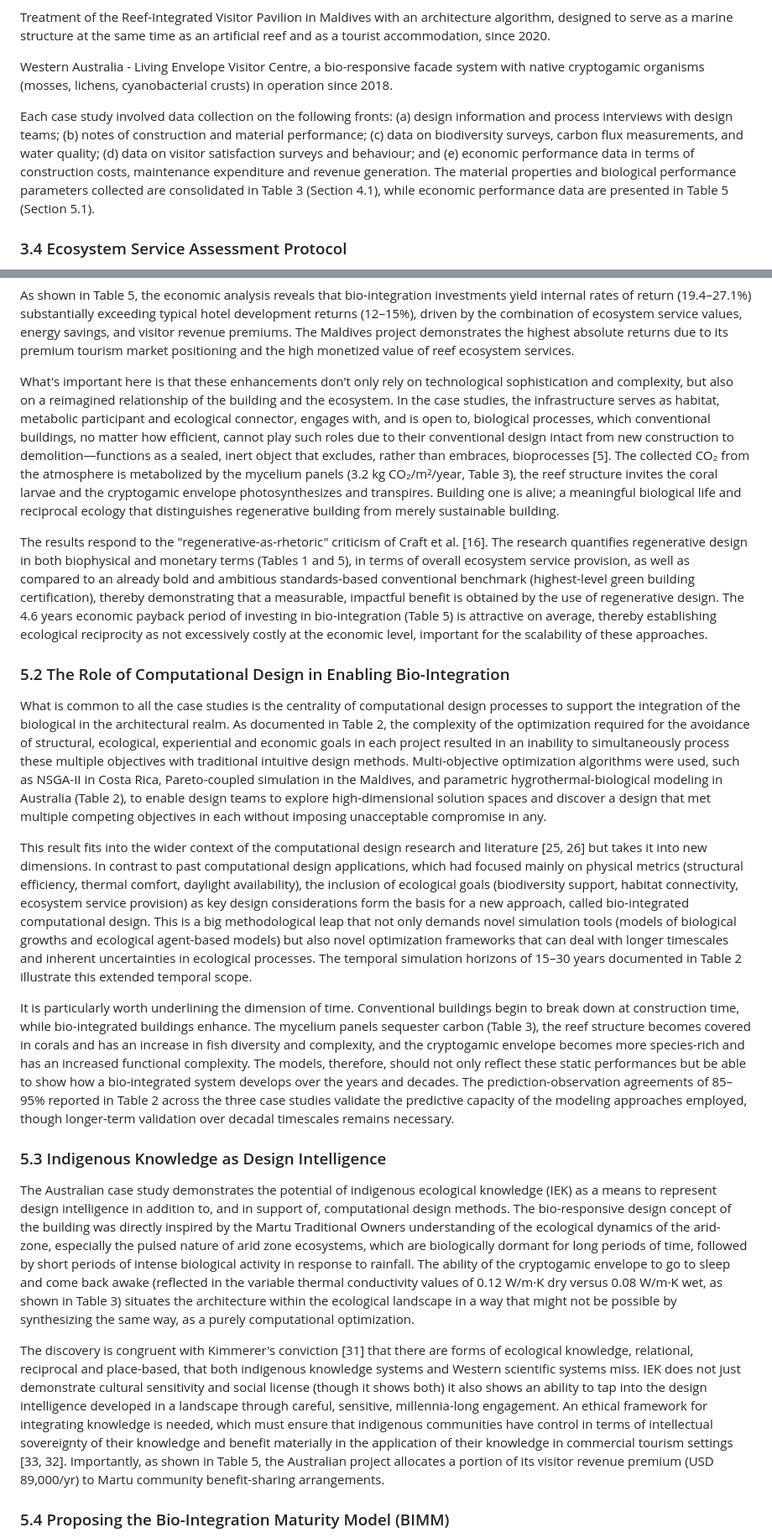
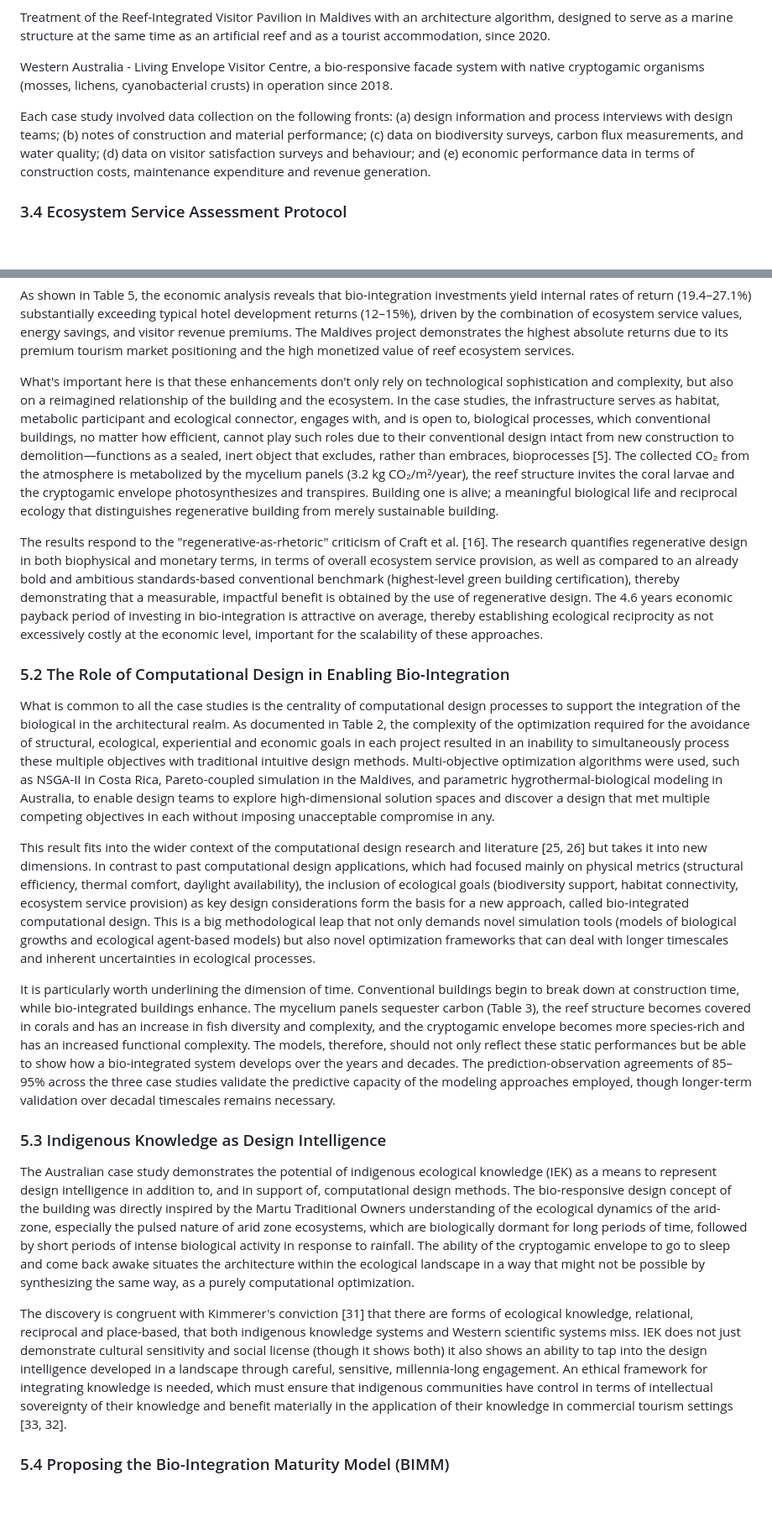
Before and after one commit to AMMU1986/AMMAN, a Markdown page: Chapter_Bio_Integrated_Tourism.md, 2 parts joined by grey strips. Shown at 84% size. Rendered like a GitHub page; blank space fills up the shorter version.

```diff
--- a/Chapter_Bio_Integrated_Tourism.md
+++ b/Chapter_Bio_Integrated_Tourism.md
@@ -131,7 +131,7 @@ Treatment of the Reef-Integrated Visitor Pavilion in Maldives with an architectu
 
 Western Australia - Living Envelope Visitor Centre, a bio-responsive facade system with native cryptogamic organisms (mosses, lichens, cyanobacterial crusts) in operation since 2018.
 
-Each case study involved data collection on the following fronts: (a) design information and process interviews with design teams; (b) notes of construction and material performance; (c) data on biodiversity surveys, carbon flux measurements, and water quality; (d) data on visitor satisfaction surveys and behaviour; and (e) economic performance data in terms of construction costs, maintenance expenditure and revenue generation. The material properties and biological performance parameters collected are consolidated in Table 3 (Section 4.1), while economic performance data are presented in Table 5 (Section 5.1).
+Each case study involved data collection on the following fronts: (a) design information and process interviews with design teams; (b) notes of construction and material performance; (c) data on biodiversity surveys, carbon flux measurements, and water quality; (d) data on visitor satisfaction surveys and behaviour; and (e) economic performance data in terms of construction costs, maintenance expenditure and revenue generation.
 
 
 ### 3.4 Ecosystem Service Assessment Protocol
@@ -290,24 +290,24 @@ The empirical illustration from three geographically, climatically and typologic
 
 As shown in Table 5, the economic analysis reveals that bio-integration investments yield internal rates of return (19.4–27.1%) substantially exceeding typical hotel development returns (12–15%), driven by the combination of ecosystem service values, energy savings, and visitor revenue premiums. The Maldives project demonstrates the highest absolute returns due to its premium tourism market positioning and the high monetized value of reef ecosystem services.
 
-What's important here is that these enhancements don't only rely on technological sophistication and complexity, but also on a reimagined relationship of the building and the ecosystem. In the case studies, the infrastructure serves as habitat, metabolic participant and ecological connector, engages with, and is open to, biological processes, which conventional buildings, no matter how efficient, cannot play such roles due to their conventional design intact from new construction to demolition—functions as a sealed, inert object that excludes, rather than embraces, bioprocesses [5]. The collected CO₂ from the atmosphere is metabolized by the mycelium panels (3.2 kg CO₂/m²/year, Table 3), the reef structure invites the coral larvae and the cryptogamic envelope photosynthesizes and transpires. Building one is alive; a meaningful biological life and reciprocal ecology that distinguishes regenerative building from merely sustainable building.
+What's important here is that these enhancements don't only rely on technological sophistication and complexity, but also on a reimagined relationship of the building and the ecosystem. In the case studies, the infrastructure serves as habitat, metabolic participant and ecological connector, engages with, and is open to, biological processes, which conventional buildings, no matter how efficient, cannot play such roles due to their conventional design intact from new construction to demolition—functions as a sealed, inert object that excludes, rather than embraces, bioprocesses [5]. The collected CO₂ from the atmosphere is metabolized by the mycelium panels (3.2 kg CO₂/m²/year), the reef structure invites the coral larvae and the cryptogamic envelope photosynthesizes and transpires. Building one is alive; a meaningful biological life and reciprocal ecology that distinguishes regenerative building from merely sustainable building.
 
-The results respond to the "regenerative-as-rhetoric" criticism of Craft et al. [16]. The research quantifies regenerative design in both biophysical and monetary terms (Tables 1 and 5), in terms of overall ecosystem service provision, as well as compared to an already bold and ambitious standards-based conventional benchmark (highest-level green building certification), thereby demonstrating that a measurable, impactful benefit is obtained by the use of regenerative design. The 4.6 years economic payback period of investing in bio-integration (Table 5) is attractive on average, thereby establishing ecological reciprocity as not excessively costly at the economic level, important for the scalability of these approaches.
+The results respond to the "regenerative-as-rhetoric" criticism of Craft et al. [16]. The research quantifies regenerative design in both biophysical and monetary terms, in terms of overall ecosystem service provision, as well as compared to an already bold and ambitious standards-based conventional benchmark (highest-level green building certification), thereby demonstrating that a measurable, impactful benefit is obtained by the use of regenerative design. The 4.6 years economic payback period of investing in bio-integration is attractive on average, thereby establishing ecological reciprocity as not excessively costly at the economic level, important for the scalability of these approaches.
 
 
 ### 5.2 The Role of Computational Design in Enabling Bio-Integration
 
-What is common to all the case studies is the centrality of computational design processes to support the integration of the biological in the architectural realm. As documented in Table 2, the complexity of the optimization required for the avoidance of structural, ecological, experiential and economic goals in each project resulted in an inability to simultaneously process these multiple objectives with traditional intuitive design methods. Multi-objective optimization algorithms were used, such as NSGA-II in Costa Rica, Pareto-coupled simulation in the Maldives, and parametric hygrothermal-biological modeling in Australia (Table 2), to enable design teams to explore high-dimensional solution spaces and discover a design that met multiple competing objectives in each without imposing unacceptable compromise in any.
+What is common to all the case studies is the centrality of computational design processes to support the integration of the biological in the architectural realm. As documented in Table 2, the complexity of the optimization required for the avoidance of structural, ecological, experiential and economic goals in each project resulted in an inability to simultaneously process these multiple objectives with traditional intuitive design methods. Multi-objective optimization algorithms were used, such as NSGA-II in Costa Rica, Pareto-coupled simulation in the Maldives, and parametric hygrothermal-biological modeling in Australia, to enable design teams to explore high-dimensional solution spaces and discover a design that met multiple competing objectives in each without imposing unacceptable compromise in any.
 
-This result fits into the wider context of the computational design research and literature [25, 26] but takes it into new dimensions. In contrast to past computational design applications, which had focused mainly on physical metrics (structural efficiency, thermal comfort, daylight availability), the inclusion of ecological goals (biodiversity support, habitat connectivity, ecosystem service provision) as key design considerations form the basis for a new approach, called bio-integrated computational design. This is a big methodological leap that not only demands novel simulation tools (models of biological growths and ecological agent-based models) but also novel optimization frameworks that can deal with longer timescales and inherent uncertainties in ecological processes. The temporal simulation horizons of 15–30 years documented in Table 2 illustrate this extended temporal scope.
+This result fits into the wider context of the computational design research and literature [25, 26] but takes it into new dimensions. In contrast to past computational design applications, which had focused mainly on physical metrics (structural efficiency, thermal comfort, daylight availability), the inclusion of ecological goals (biodiversity support, habitat connectivity, ecosystem service provision) as key design considerations form the basis for a new approach, called bio-integrated computational design. This is a big methodological leap that not only demands novel simulation tools (models of biological growths and ecological agent-based models) but also novel optimization frameworks that can deal with longer timescales and inherent uncertainties in ecological processes.
 
-It is particularly worth underlining the dimension of time. Conventional buildings begin to break down at construction time, while bio-integrated buildings enhance. The mycelium panels sequester carbon (Table 3), the reef structure becomes covered in corals and has an increase in fish diversity and complexity, and the cryptogamic envelope becomes more species-rich and has an increased functional complexity. The models, therefore, should not only reflect these static performances but be able to show how a bio-integrated system develops over the years and decades. The prediction-observation agreements of 85–95% reported in Table 2 across the three case studies validate the predictive capacity of the modeling approaches employed, though longer-term validation over decadal timescales remains necessary.
+It is particularly worth underlining the dimension of time. Conventional buildings begin to break down at construction time, while bio-integrated buildings enhance. The mycelium panels sequester carbon (Table 3), the reef structure becomes covered in corals and has an increase in fish diversity and complexity, and the cryptogamic envelope becomes more species-rich and has an increased functional complexity. The models, therefore, should not only reflect these static performances but be able to show how a bio-integrated system develops over the years and decades. The prediction-observation agreements of 85–95% across the three case studies validate the predictive capacity of the modeling approaches employed, though longer-term validation over decadal timescales remains necessary.
 
 ### 5.3 Indigenous Knowledge as Design Intelligence
 
-The Australian case study demonstrates the potential of indigenous ecological knowledge (IEK) as a means to represent design intelligence in addition to, and in support of, computational design methods. The bio-responsive design concept of the building was directly inspired by the Martu Traditional Owners understanding of the ecological dynamics of the arid-zone, especially the pulsed nature of arid zone ecosystems, which are biologically dormant for long periods of time, followed by short periods of intense biological activity in response to rainfall. The ability of the cryptogamic envelope to go to sleep and come back awake (reflected in the variable thermal conductivity values of 0.12 W/m·K dry versus 0.08 W/m·K wet, as shown in Table 3) situates the architecture within the ecological landscape in a way that might not be possible by synthesizing the same way, as a purely computational optimization.
+The Australian case study demonstrates the potential of indigenous ecological knowledge (IEK) as a means to represent design intelligence in addition to, and in support of, computational design methods. The bio-responsive design concept of the building was directly inspired by the Martu Traditional Owners understanding of the ecological dynamics of the arid-zone, especially the pulsed nature of arid zone ecosystems, which are biologically dormant for long periods of time, followed by short periods of intense biological activity in response to rainfall. The ability of the cryptogamic envelope to go to sleep and come back awake situates the architecture within the ecological landscape in a way that might not be possible by synthesizing the same way, as a purely computational optimization.
 
-The discovery is congruent with Kimmerer's conviction [31] that there are forms of ecological knowledge, relational, reciprocal and place-based, that both indigenous knowledge systems and Western scientific systems miss. IEK does not just demonstrate cultural sensitivity and social license (though it shows both) it also shows an ability to tap into the design intelligence developed in a landscape through careful, sensitive, millennia-long engagement. An ethical framework for integrating knowledge is needed, which must ensure that indigenous communities have control in terms of intellectual sovereignty of their knowledge and benefit materially in the application of their knowledge in commercial tourism settings [33, 32]. Importantly, as shown in Table 5, the Australian project allocates a portion of its visitor revenue premium (USD 89,000/yr) to Martu community benefit-sharing arrangements.
+The discovery is congruent with Kimmerer's conviction [31] that there are forms of ecological knowledge, relational, reciprocal and place-based, that both indigenous knowledge systems and Western scientific systems miss. IEK does not just demonstrate cultural sensitivity and social license (though it shows both) it also shows an ability to tap into the design intelligence developed in a landscape through careful, sensitive, millennia-long engagement. An ethical framework for integrating knowledge is needed, which must ensure that indigenous communities have control in terms of intellectual sovereignty of their knowledge and benefit materially in the application of their knowledge in commercial tourism settings [33, 32].
 
 
 ### 5.4 Proposing the Bio-Integration Maturity Model (BIMM)
```
Also changed, not shown: other parts of Chapter_Bio_Integrated_Tourism.md (+47 -47 lines).
